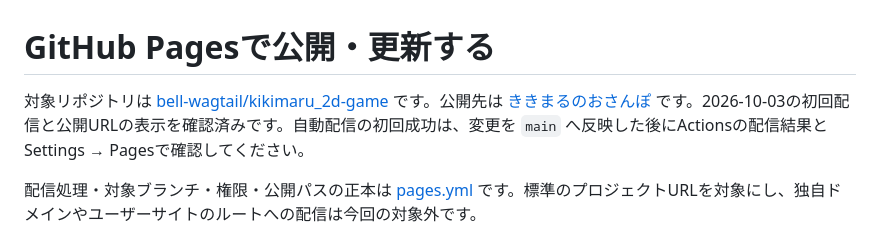
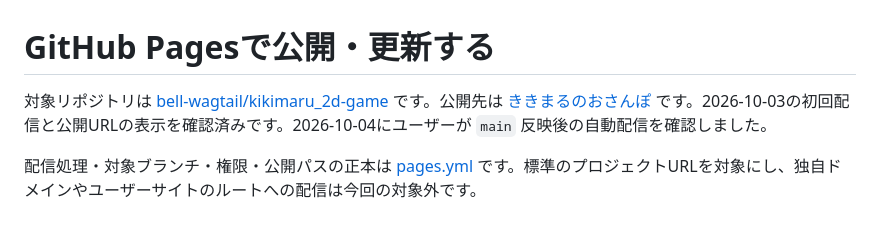
Before and after one commit to bell-wagtail/kikimaru_2d-game, a Markdown page: docs/PUBLISH.md, the part around the change. Drawn GitHub-style.

```diff
--- a/docs/PUBLISH.md
+++ b/docs/PUBLISH.md
@@ -1,6 +1,6 @@
 # GitHub Pagesで公開・更新する
 
-対象リポジトリは [bell-wagtail/kikimaru_2d-game](https://github.com/bell-wagtail/kikimaru_2d-game) です。公開先は [ききまるのおさんぽ](https://bell-wagtail.github.io/kikimaru_2d-game/) です。2026-10-03の初回配信と公開URLの表示を確認済みです。自動配信の初回成功は、変更を `main` へ反映した後にActionsの配信結果とSettings → Pagesで確認してください。
+対象リポジトリは [bell-wagtail/kikimaru_2d-game](https://github.com/bell-wagtail/kikimaru_2d-game) です。公開先は [ききまるのおさんぽ](https://bell-wagtail.github.io/kikimaru_2d-game/) です。2026-10-03の初回配信と公開URLの表示を確認済みです。2026-10-04にユーザーが `main` 反映後の自動配信を確認しました。
 
 配信処理・対象ブランチ・権限・公開パスの正本は [pages.yml](../.github/workflows/pages.yml) です。標準のプロジェクトURLを対象にし、独自ドメインやユーザーサイトのルートへの配信は今回の対象外です。
 
```
Also changed, not shown: docs/STATUS.md (+1 -2 lines).
